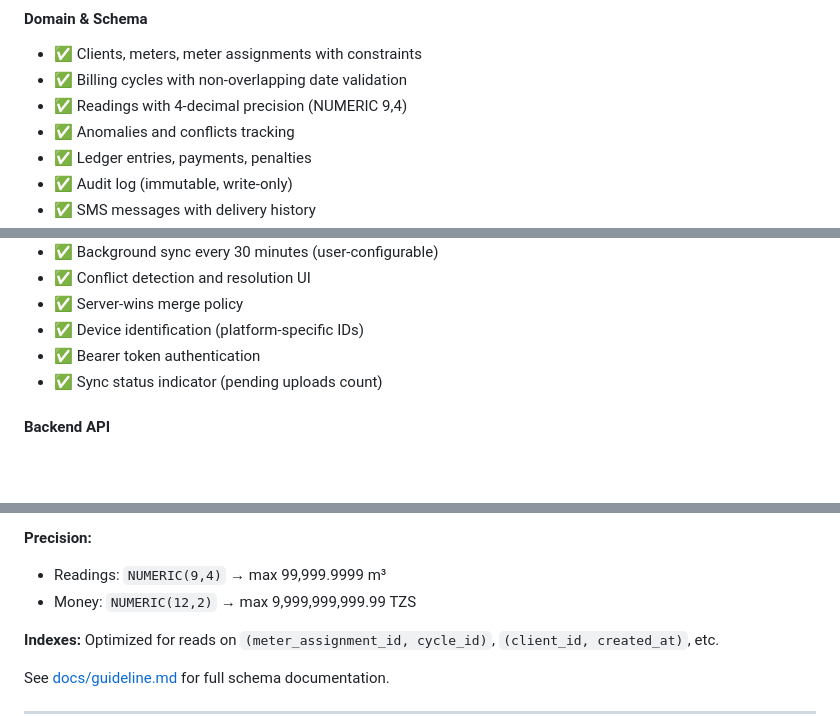
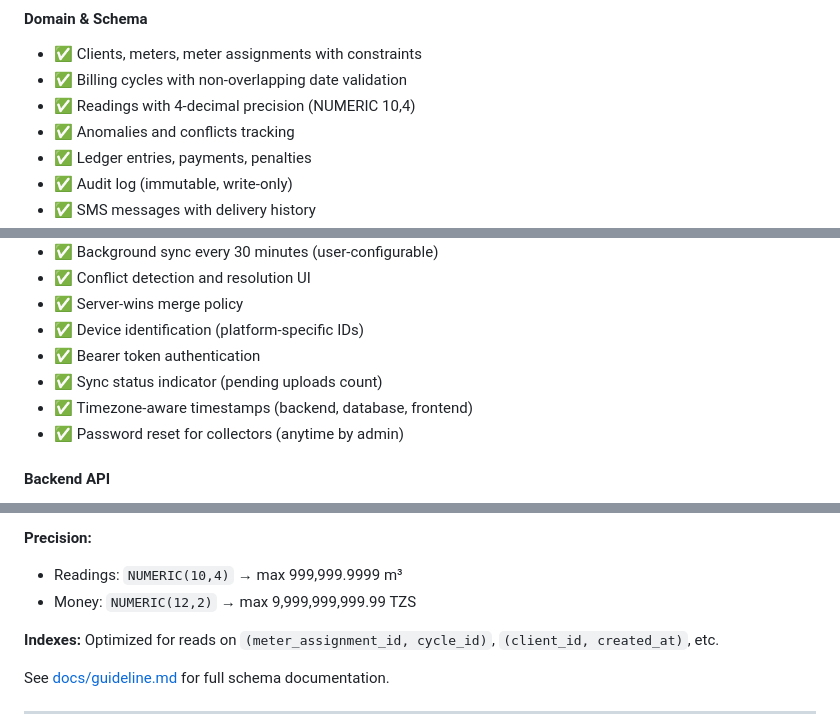
Before and after one commit to musyani-io/aquabill-app, a Markdown page: README.md, 3 parts joined by grey strips. GitHub-like rendering; blank space fills up the shorter version.

Commit message:
docs: update readme file

```diff
--- a/README.md
+++ b/README.md
@@ -169,7 +169,7 @@ Clients receive notifications
 
 - ✅ Clients, meters, meter assignments with constraints
 - ✅ Billing cycles with non-overlapping date validation
-- ✅ Readings with 4-decimal precision (NUMERIC 9,4)
+- ✅ Readings with 4-decimal precision (NUMERIC 10,4)
 - ✅ Anomalies and conflicts tracking
 - ✅ Ledger entries, payments, penalties
 - ✅ Audit log (immutable, write-only)
@@ -214,6 +214,8 @@ Clients receive notifications
 - ✅ Device identification (platform-specific IDs)
 - ✅ Bearer token authentication
 - ✅ Sync status indicator (pending uploads count)
+- ✅ Timezone-aware timestamps (backend, database, frontend)
+- ✅ Password reset for collectors (anytime by admin)
 
 #### Backend API
 
@@ -336,7 +338,7 @@ See [docs/DEPLOYMENT.md](docs/DEPLOYMENT.md) for AWS, GCP, and Docker Compose op
 
 **Precision:**
 
-- Readings: `NUMERIC(9,4)` → max 99,999.9999 m³
+- Readings: `NUMERIC(10,4)` → max 999,999.9999 m³
 - Money: `NUMERIC(12,2)` → max 9,999,999,999.99 TZS
 
 **Indexes:** Optimized for reads on `(meter_assignment_id, cycle_id)`, `(client_id, created_at)`, etc.
```
Also changed, not shown: other parts of README.md (+1 -2 lines).
